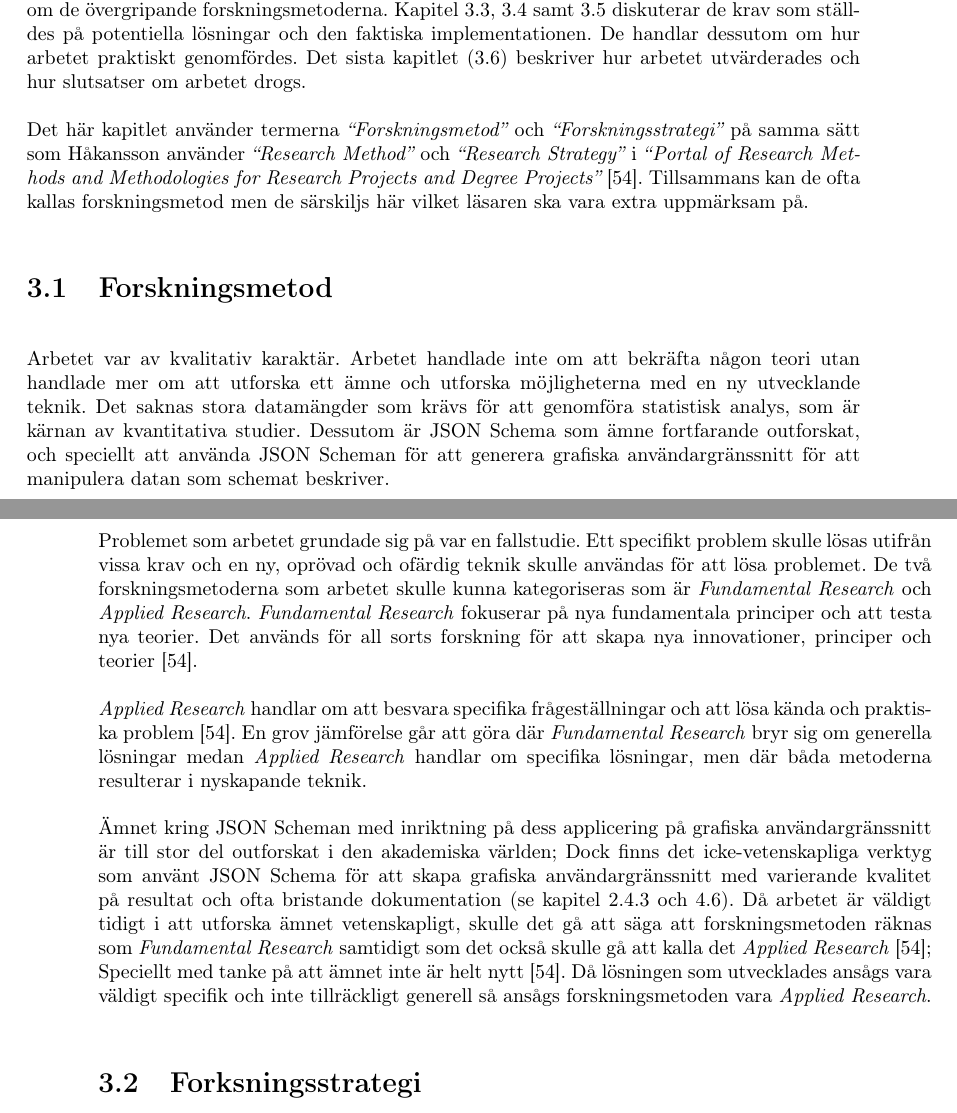
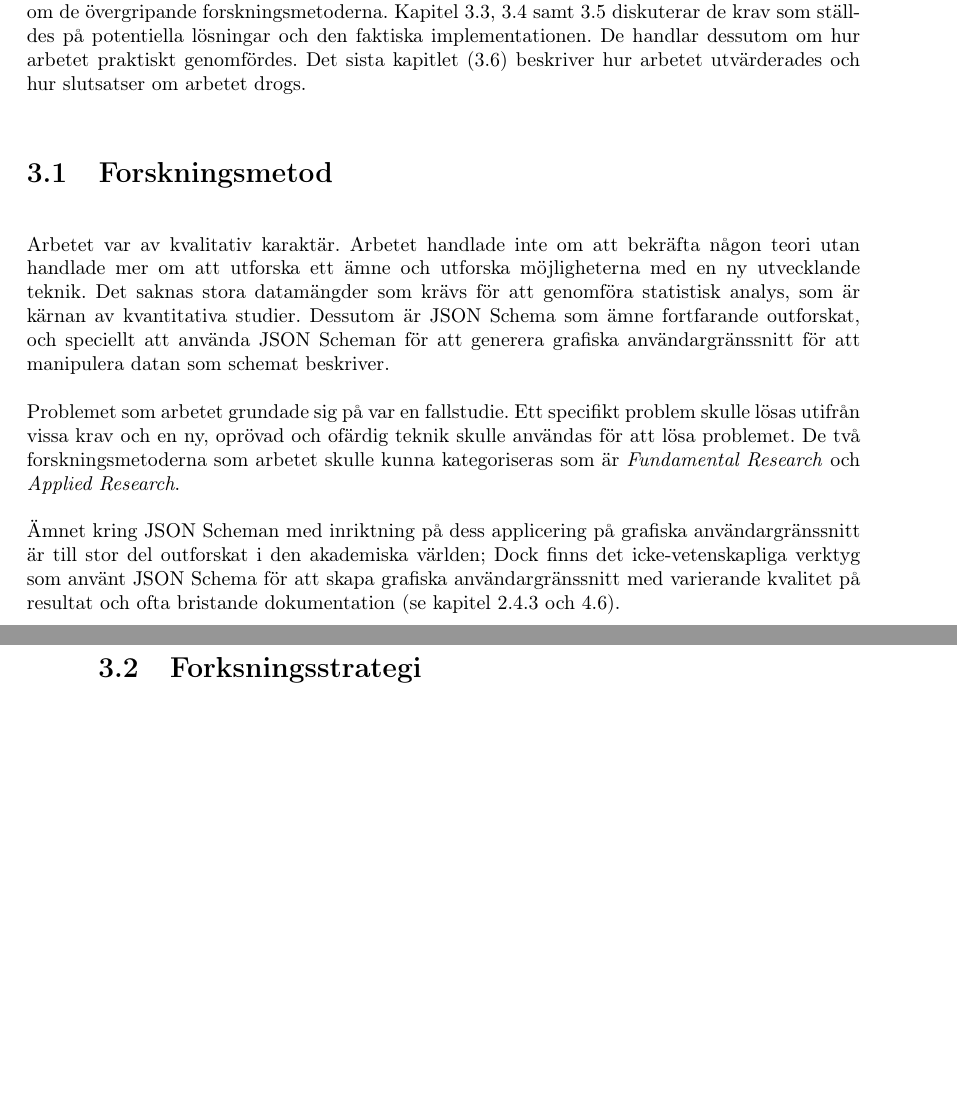
Before and after one commit to juliuscc/kth-ii143x, a LaTeX thesis (report.tex, which reads tex/3-metod.tex): two parts of pages 19 and 20 of 62 before the commit and two parts of pages 19 and 20 of 61 after it, joined at a grey line, cut so that both start at the same text, the shorter picture padded with empty space. Compiled offline with pdfLaTeX.

Commit message:
Fixade metod

```diff
--- a/tex/3-metod.tex
+++ b/tex/3-metod.tex
@@ -5,8 +5,6 @@ Det här kapitlet diskuterar metod både utifrån ett övergripande forskningspe
 
 De första två kapitlen (\ref{sec:metod:forskningsmetod} och \ref{sec:metod:forskningsstrategi}) diskuterar hur arbetet genomfördes och varför. Det handlar om de övergripande forskningsmetoderna. Kapitel \ref{sec:metod:förhålla}, \ref{sec:metod:utvärdering-verktyg} samt \ref{sec:metod:praktiska-frågor} diskuterar de krav som ställdes på potentiella lösningar och den faktiska implementationen. De handlar dessutom om hur arbetet praktiskt genomfördes. Det sista kapitlet (\ref{sec:metod:utvärdering-arbetet}) beskriver hur arbetet utvärderades och hur slutsatser om arbetet drogs.
 
-Det här kapitlet använder termerna \textit{``Forskningsmetod''} och \textit{``Forskningsstrategi''} på samma sätt som \citeauthor{Hakansson} använder \textit{``Research Method''} och \textit{``Research Strategy''} i \textit{\citetitle{Hakansson}} \cite{Hakansson}. Tillsammans kan de ofta kallas forskningsmetod men de särskiljs här vilket läsaren ska vara extra uppmärksam på.
-
 \section{Forskningsmetod}
 \label{sec:metod:forskningsmetod}
 Arbetet var av kvalitativ karaktär. Arbetet handlade inte om att bekräfta någon teori utan handlade mer om att utforska ett ämne och utforska möjligheterna med en ny utvecklande teknik. Det saknas stora datamängder som krävs för att genomföra statistisk analys, som är kärnan av kvantitativa studier. Dessutom är JSON Schema som ämne fortfarande outforskat, och speciellt att använda JSON Scheman för att generera grafiska användargränssnitt för att manipulera datan som schemat beskriver.
@@ -15,9 +13,13 @@ Arbetet var av kvalitativ karaktär. Arbetet handlade inte om att bekräfta någ
 
-Problemet som arbetet grundade sig på var en fallstudie. Ett specifikt problem skulle lösas utifrån vissa krav och en ny, oprövad och ofärdig teknik skulle användas för att lösa problemet. De två forskningsmetoderna som arbetet skulle kunna kategoriseras som är \textit{Fundamental Research} och \textit{Applied Research}. \textit{Fundamental Research} fokuserar på nya fundamentala principer och att testa nya teorier. Det används för all sorts forskning för att skapa nya innovationer, principer och teorier \cite{Hakansson}.
+Problemet som arbetet grundade sig på var en fallstudie. Ett specifikt problem skulle lösas utifrån vissa krav och en ny, oprövad och ofärdig teknik skulle användas för att lösa problemet. De två forskningsmetoderna som arbetet skulle kunna kategoriseras som är \textit{Fundamental Research} och \textit{Applied Research}.
 
-\textit{Applied Research} handlar om att besvara specifika frågeställningar och att lösa kända och praktiska problem \cite{Hakansson}. En grov jämförelse går att göra där \textit{Fundamental Research} bryr sig om generella lösningar medan \textit{Applied Research} handlar om specifika lösningar, men där båda metoderna resulterar i nyskapande teknik.
+%\textit{Fundamental Research} fokuserar på nya fundamentala principer och att testa nya teorier. Det används för all sorts forskning för att skapa nya innovationer, principer och teorier \cite{Hakansson}.
 
-Ämnet kring JSON Scheman med inriktning på dess applicering på grafiska användargränssnitt är till stor del outforskat i den akademiska världen; Dock finns det icke-vetenskapliga verktyg som använt JSON Schema för att skapa grafiska användargränssnitt med varierande kvalitet på resultat och ofta bristande dokumentation (se kapitel \ref{sec:teori:schema-användningsområden:ui-generering} och \ref{sec:forarbete:gui-generering}). Då arbetet är väldigt tidigt i att utforska ämnet vetenskapligt, skulle det gå att säga att forskningsmetoden räknas som \textit{Fundamental Research} samtidigt som det också skulle gå att kalla det \textit{Applied Research} \cite{Hakansson}; Speciellt med tanke på att ämnet inte är helt nytt \cite{Hakansson}. Då lösningen som utvecklades ansågs vara väldigt specifik och inte tillräckligt generell så ansågs forskningsmetoden vara \textit{Applied Research}.
+%\textit{Applied Research} handlar om att besvara specifika frågeställningar och att lösa kända och praktiska problem \cite{Hakansson}. En grov jämförelse går att göra där \textit{Fundamental Research} bryr sig om generella lösningar medan \textit{Applied Research} handlar om specifika lösningar, men där båda metoderna resulterar i nyskapande teknik.
+
+Ämnet kring JSON Scheman med inriktning på dess applicering på grafiska användargränssnitt är till stor del outforskat i den akademiska världen; Dock finns det icke-vetenskapliga verktyg som använt JSON Schema för att skapa grafiska användargränssnitt med varierande kvalitet på resultat och ofta bristande dokumentation (se kapitel \ref{sec:teori:schema-användningsområden:ui-generering} och \ref{sec:forarbete:gui-generering}).
+
+%Då arbetet är väldigt tidigt i att utforska ämnet vetenskapligt, skulle det gå att säga att forskningsmetoden räknas som \textit{Fundamental Research} samtidigt som det också skulle gå att kalla det \textit{Applied Research} \cite{Hakansson}; Speciellt med tanke på att ämnet inte är helt nytt \cite{Hakansson}. Då lösningen som utvecklades ansågs vara väldigt specifik och inte tillräckligt generell så ansågs forskningsmetoden vara \textit{Applied Research}.
 
 \section{Forksningsstrategi}
 \label{sec:metod:forskningsstrategi}
```
Also changed, not shown: report.pdf, tex/3-metod.tex (4 more changed lines).
